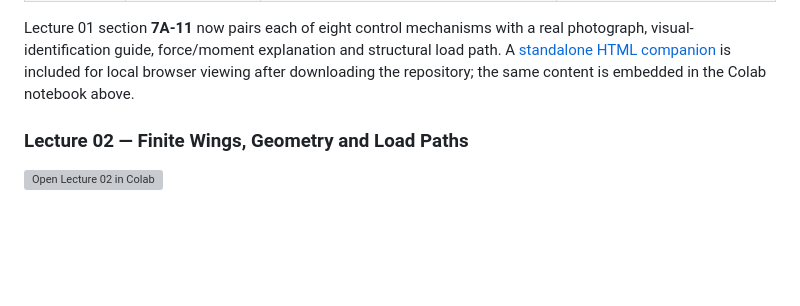
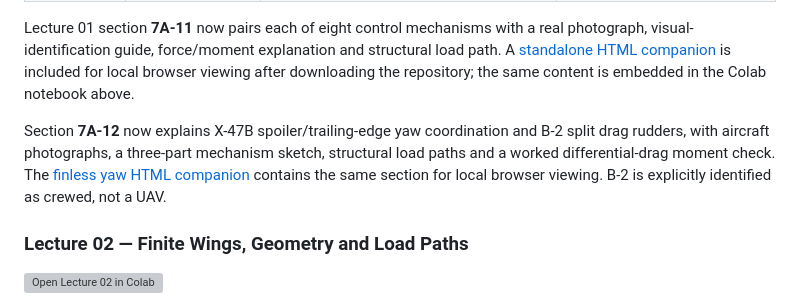
Before and after one commit to Ehsan-Roohi/Aerospace-Structures, a Markdown page: notebooks/README.md, the part around the change. Rendered like a GitHub page; blank space fills up the shorter version; grey boxes are pictures that could not be loaded.

Commit message:
Explain X-47B yaw coordination and add B-2 split drag rudders

```diff
--- a/notebooks/README.md
+++ b/notebooks/README.md
@@ -16,6 +16,12 @@ real photograph, visual-identification guide, force/moment explanation and
 structural load path. A [standalone HTML companion](../docs/lecture01-control-mechanisms.html)
 is included for local browser viewing after downloading the repository; the
 same content is embedded in the Colab notebook above.
+
+Section **7A-12** now explains X-47B spoiler/trailing-edge yaw coordination and
+B-2 split drag rudders, with aircraft photographs, a three-part mechanism sketch,
+structural load paths and a worked differential-drag moment check. The
+[finless yaw HTML companion](../docs/lecture01-finless-yaw.html) contains the same
+section for local browser viewing. B-2 is explicitly identified as crewed, not a UAV.
 
 ### Lecture 02 — Finite Wings, Geometry and Load Paths
 
```
Also changed, not shown: docs/assets/lecture01/Controls_Finless_Yaw.png (added), 9 other files.
